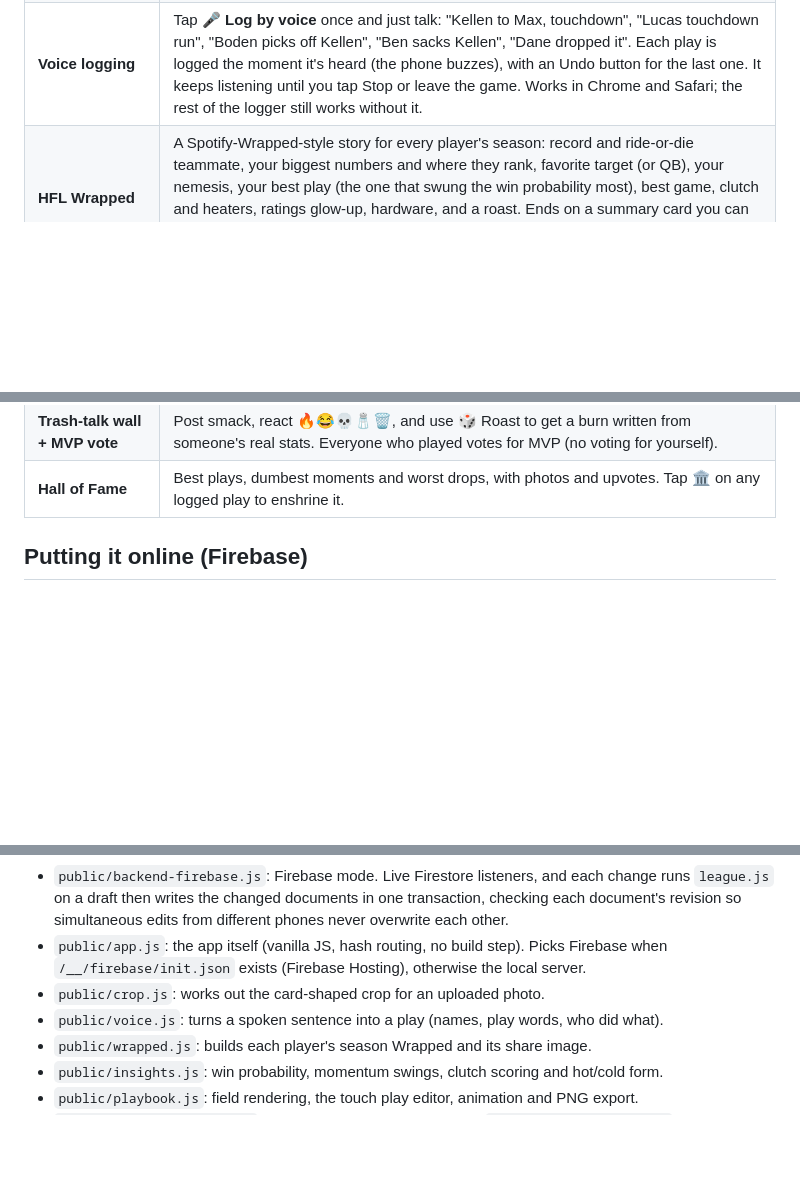
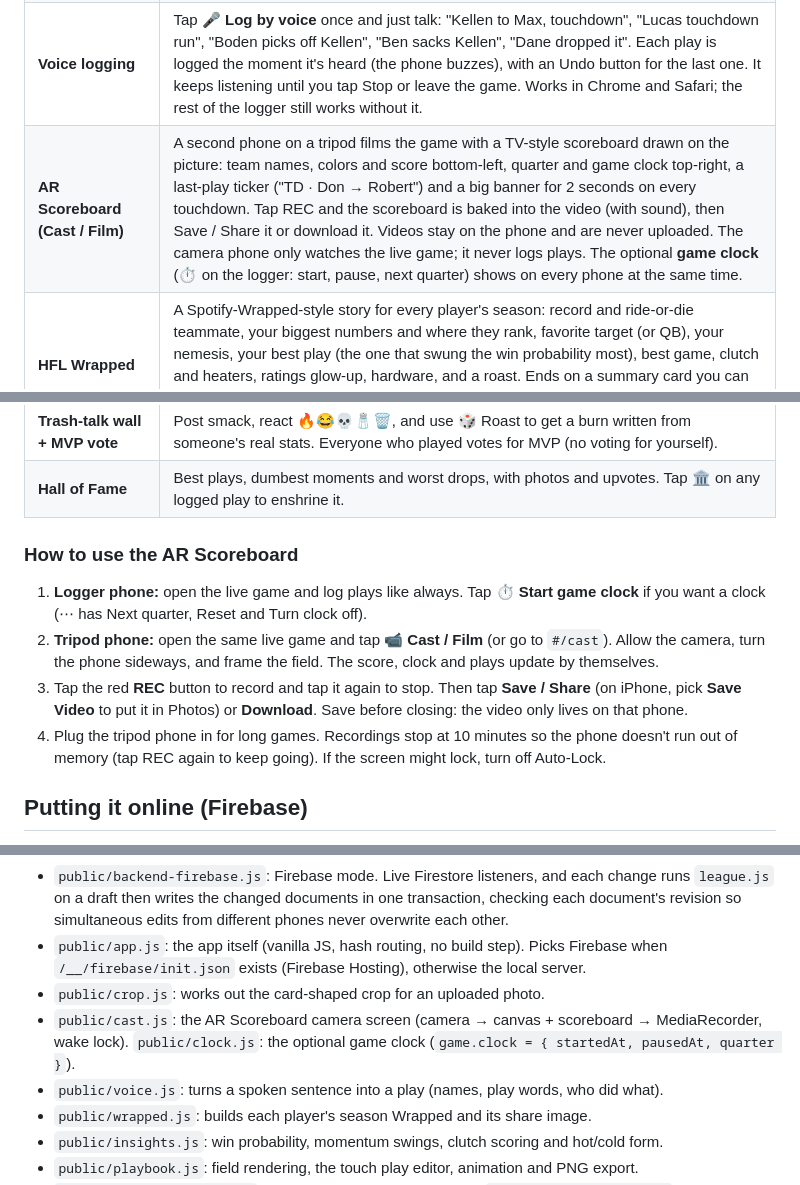
Before and after one commit to paulanthony-alt/HFL, a Markdown page: README.md, 3 parts joined by grey strips. GitHub-like rendering; blank space fills up the shorter version.

Commit message:
README: AR Scoreboard row and how to use it
Co-Authored-By: Claude Opus 5.5 <noreply@anthropic.com>
Claude-Session: https://claude.ai/code/session_01JZ1znS3GnoZqYNp1mcRURK

```diff
--- a/README.md
+++ b/README.md
@@ -17,12 +17,20 @@ The official app of the HFL pickup football league. Works on any phone browser
 | **Hot & cold** | Score or throw a TD in 3 straight games and your card catches fire 🔥. Two or more straight games with a drop or a pick and no TDs and it frosts over ❄️. It lasts until the streak ends. |
 | **Live game tracker** | One guy logs plays on his phone: TD pass, TD run, catch, incompletion, drop, INT, pick six and sack. Every TD is worth 6. Two taps per play (what happened → who). Score updates on everyone's phone instantly. Mistakes can be deleted. |
 | **Voice logging** | Tap **🎤 Log by voice** once and just talk: "Kellen to Max, touchdown", "Lucas touchdown run", "Boden picks off Kellen", "Ben sacks Kellen", "Dane dropped it". Each play is logged the moment it's heard (the phone buzzes), with an Undo button for the last one. It keeps listening until you tap Stop or leave the game. Works in Chrome and Safari; the rest of the logger still works without it. |
+| **AR Scoreboard (Cast / Film)** | A second phone on a tripod films the game with a TV-style scoreboard drawn on the picture: team names, colors and score bottom-left, quarter and game clock top-right, a last-play ticker ("TD · Don → Robert") and a big banner for 2 seconds on every touchdown. Tap REC and the scoreboard is baked into the video (with sound), then Save / Share it or download it. Videos stay on the phone and are never uploaded. The camera phone only watches the live game; it never logs plays. The optional **game clock** (⏱ on the logger: start, pause, next quarter) shows on every phone at the same time. |
 | **HFL Wrapped** | A Spotify-Wrapped-style story for every player's season: record and ride-or-die teammate, your biggest numbers and where they rank, favorite target (or QB), your nemesis, your best play (the one that swung the win probability most), best game, clutch and heaters, ratings glow-up, hardware, and a roast. Ends on a summary card you can share as a story-sized image. It's under Stats → 🎁 Wrapped anytime ("so far"), on every player page, and a banner announces it when a season ends. |
 | **Leaderboards** | MVP race, TDs, QB rating, win-loss record, receiving (including drops 🧈), defense, and ratings. By season or career. |
 | **Player cards** | Trading-card profiles with OVR, position, nickname, season stats and badges. Bronze, silver and gold tiers, plus holographic cards for 90+ players. Uploaded photos are cropped to the card automatically, centered on the face (using the phone's face detection when it has it), with a preview before saving. Tap to flip for the six ratings that matter most at his position, season stats and accolades (all sixteen ratings are on his player page). |
 | **Playbook** | Draw routes with your finger on a 5v5 field (QB + 4 receivers, no center). Wobbly lines get cleaned up into sharp cuts. Supports pre-snap motion, blocks, preset formations and defenses. Hit ▶ to watch the play run, and share it to the group chat as an image. |
 | **Trash-talk wall + MVP vote** | Post smack, react 🔥😂💀🧂🗑️, and use 🎲 Roast to get a burn written from someone's real stats. Everyone who played votes for MVP (no voting for yourself). |
 | **Hall of Fame** | Best plays, dumbest moments and worst drops, with photos and upvotes. Tap 🏛️ on any logged play to enshrine it. |
+
+### How to use the AR Scoreboard
+
+1. **Logger phone:** open the live game and log plays like always. Tap **⏱ Start game clock** if you want a clock (⋯ has Next quarter, Reset and Turn clock off).
+2. **Tripod phone:** open the same live game and tap **📹 Cast / Film** (or go to `#/cast`). Allow the camera, turn the phone sideways, and frame the field. The score, clock and plays update by themselves.
+3. Tap the red **REC** button to record and tap it again to stop. Then tap **Save / Share** (on iPhone, pick **Save Video** to put it in Photos) or **Download**. Save before closing: the video only lives on that phone.
+4. Plug the tripod phone in for long games. Recordings stop at 10 minutes so the phone doesn't run out of memory (tap REC again to keep going). If the screen might lock, turn off Auto-Lock.
 
 ## Putting it online (Firebase)
 
@@ -62,6 +70,7 @@ Data is saved to `data/db.json` (photos in `data/uploads/`). Set a crew passcode
 - `public/backend-firebase.js`: Firebase mode. Live Firestore listeners, and each change runs `league.js` on a draft then writes the changed documents in one transaction, checking each document's revision so simultaneous edits from different phones never overwrite each other.
 - `public/app.js`: the app itself (vanilla JS, hash routing, no build step). Picks Firebase when `/__/firebase/init.json` exists (Firebase Hosting), otherwise the local server.
 - `public/crop.js`: works out the card-shaped crop for an uploaded photo.
+- `public/cast.js`: the AR Scoreboard camera screen (camera → canvas + scoreboard → MediaRecorder, wake lock). `public/clock.js`: the optional game clock (`game.clock = { startedAt, pausedAt, quarter }`).
 - `public/voice.js`: turns a spoken sentence into a play (names, play words, who did what).
 - `public/wrapped.js`: builds each player's season Wrapped and its share image.
 - `public/insights.js`: win probability, momentum swings, clutch scoring and hot/cold form.
```
